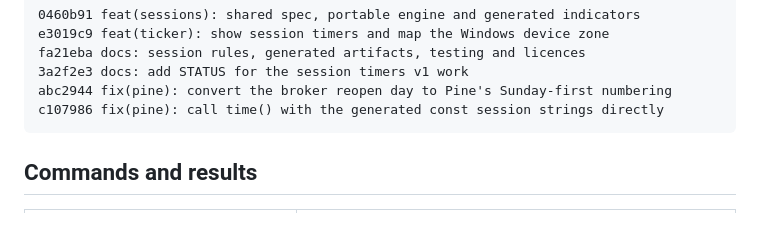
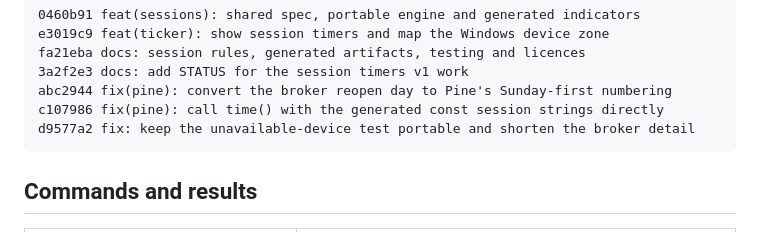
Before and after one commit to mariyaholic/mh-ticker, a Markdown page: STATUS.md, the part around the change. Drawn GitHub-style.

Commit message:
docs: note the final portable-test fix in STATUS

````diff
--- a/STATUS.md
+++ b/STATUS.md
@@ -34,6 +34,7 @@ fa21eba docs: session rules, generated artifacts, testing and licences
 3a2f2e3 docs: add STATUS for the session timers v1 work
 abc2944 fix(pine): convert the broker reopen day to Pine's Sunday-first numbering
 c107986 fix(pine): call time() with the generated const session strings directly
+d9577a2 fix: keep the unavailable-device test portable and shorten the broker detail
 ```
 
 ## Commands and results
````
